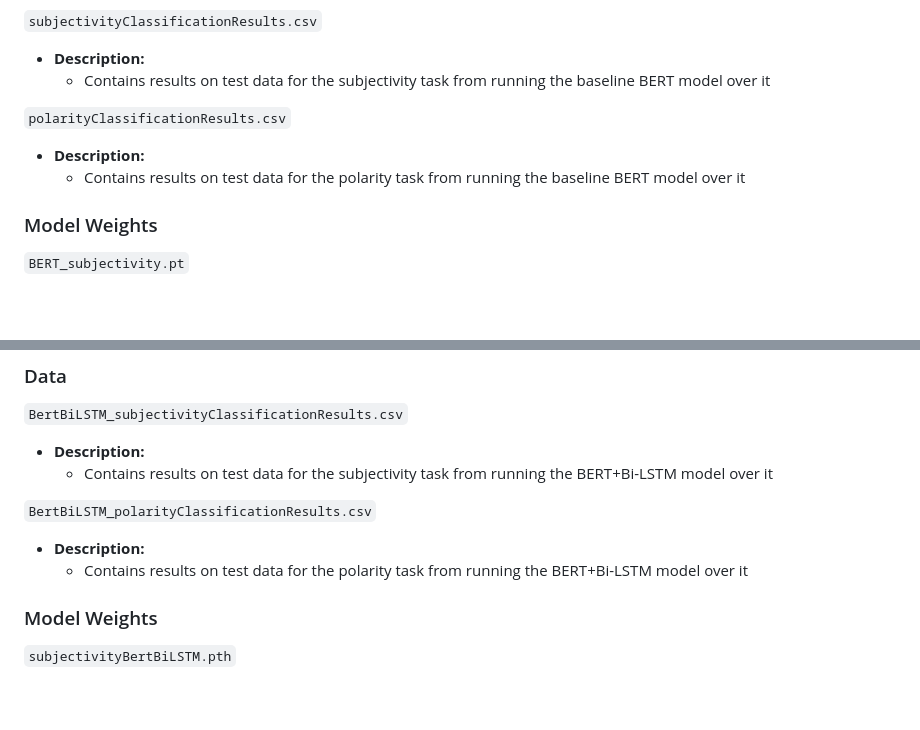
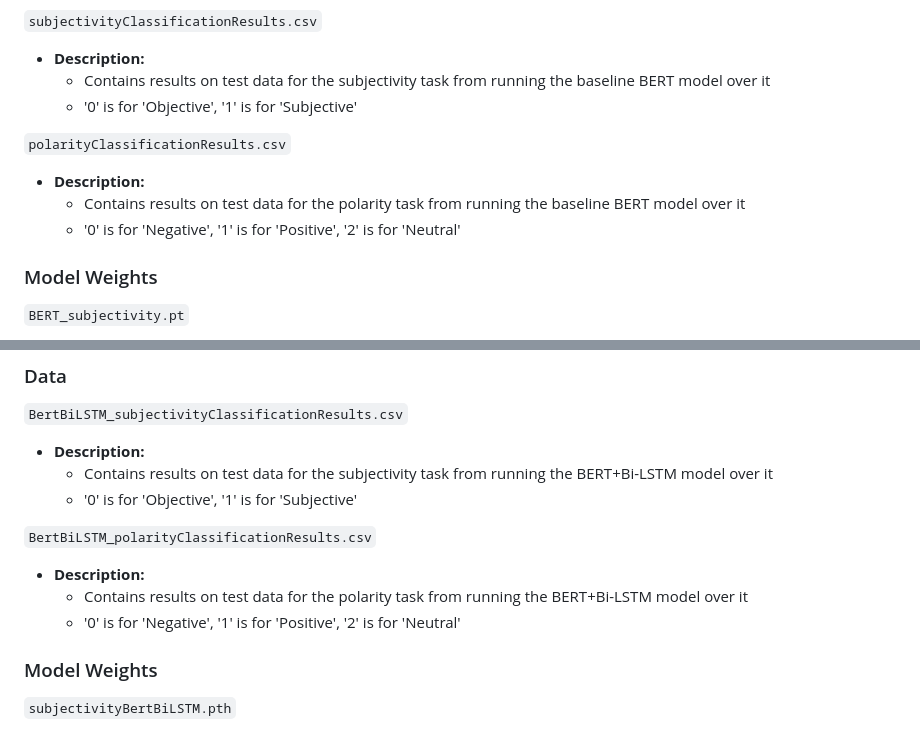
Before and after one commit to LeeYCMichael/CZ4034_Information_Retrieval, a Markdown page: README.md, 2 parts joined by grey strips. Drawn GitHub-style; blank space fills up the shorter version.

```diff
--- a/README.md
+++ b/README.md
@@ -104,11 +104,13 @@
 
 - **Description:**
   - Contains results on test data for the subjectivity task from running the baseline BERT model over it
+  - '0' is for 'Objective', '1' is for 'Subjective'
 
 `polarityClassificationResults.csv`
 
 - **Description:**
   - Contains results on test data for the polarity task from running the baseline BERT model over it
+  - '0' is for 'Negative', '1' is for 'Positive', '2' is for 'Neutral'
 
 ### Model Weights
 `BERT_subjectivity.pt`
@@ -150,11 +152,13 @@
 
 - **Description:**
   - Contains results on test data for the subjectivity task from running the BERT+Bi-LSTM model over it
+  - '0' is for 'Objective', '1' is for 'Subjective'
 
 `BertBiLSTM_polarityClassificationResults.csv`
 
 - **Description:**
   - Contains results on test data for the polarity task from running the BERT+Bi-LSTM model over it
+  - '0' is for 'Negative', '1' is for 'Positive', '2' is for 'Neutral'
 
 ### Model Weights
 `subjectivityBertBiLSTM.pth`
```
